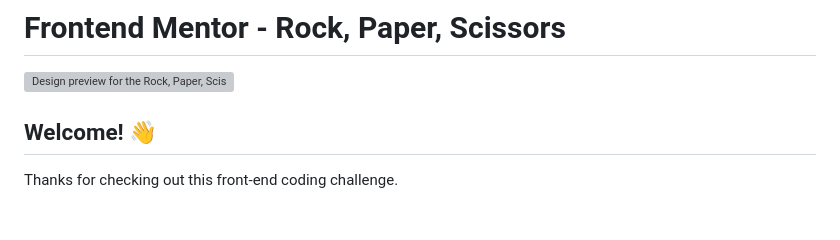
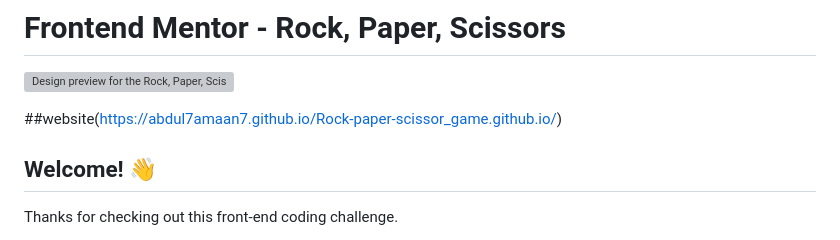
Before and after one commit to Abdul7Amaan7/Rock-paper-scissor_game.github.io, a Markdown page: README.md, the part around the change. Drawn GitHub-style; blank space fills up the shorter version; grey boxes are pictures that could not be loaded.

```diff
--- a/README.md
+++ b/README.md
@@ -1,6 +1,8 @@
 # Frontend Mentor - Rock, Paper, Scissors
 
 ![Design preview for the Rock, Paper, Scissors coding challenge](./design/desktop-preview.jpg)
+
+##website(https://abdul7amaan7.github.io/Rock-paper-scissor_game.github.io/)
 
 ## Welcome! 👋
 
```
